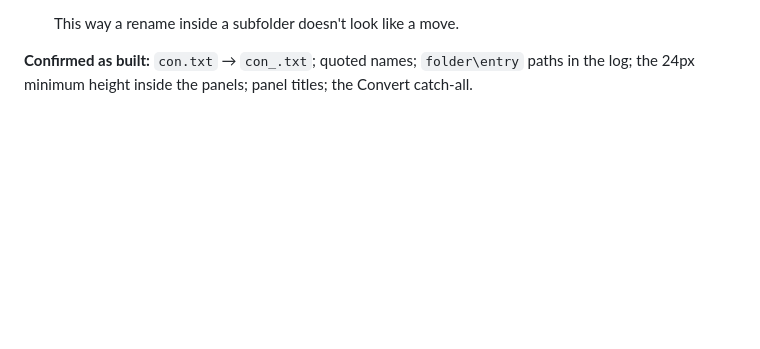
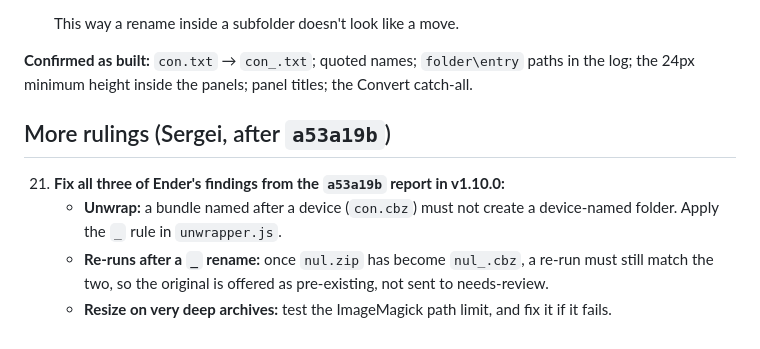
Before and after one commit to Gemanoneko/ComixManagementTool, a Markdown page: Docs/ComixManagementTool_v1.9.8_Rulings.md, the part around the change. GitHub-like rendering; blank space fills up the shorter version.

Commit message:
docs: ruling 21 (unwrap, re-run match, deep resize)

```diff
--- a/Docs/ComixManagementTool_v1.9.8_Rulings.md
+++ b/Docs/ComixManagementTool_v1.9.8_Rulings.md
@@ -203,3 +203,9 @@ These are text and UX fixes only. Every item not listed here stays as it is.
    This way a rename inside a subfolder doesn't look like a move.
 
 **Confirmed as built:** `con.txt` → `con_.txt`; quoted names; `folder\entry` paths in the log; the 24px minimum height inside the panels; panel titles; the Convert catch-all.
+
+## More rulings (Sergei, after `a53a19b`)
+21. **Fix all three of Ender's findings from the `a53a19b` report in v1.10.0:**
+    - **Unwrap:** a bundle named after a device (`con.cbz`) must not create a device-named folder. Apply the `_` rule in `unwrapper.js`.
+    - **Re-runs after a `_` rename:** once `nul.zip` has become `nul_.cbz`, a re-run must still match the two, so the original is offered as pre-existing, not sent to needs-review.
+    - **Resize on very deep archives:** test the ImageMagick path limit, and fix it if it fails.
```
